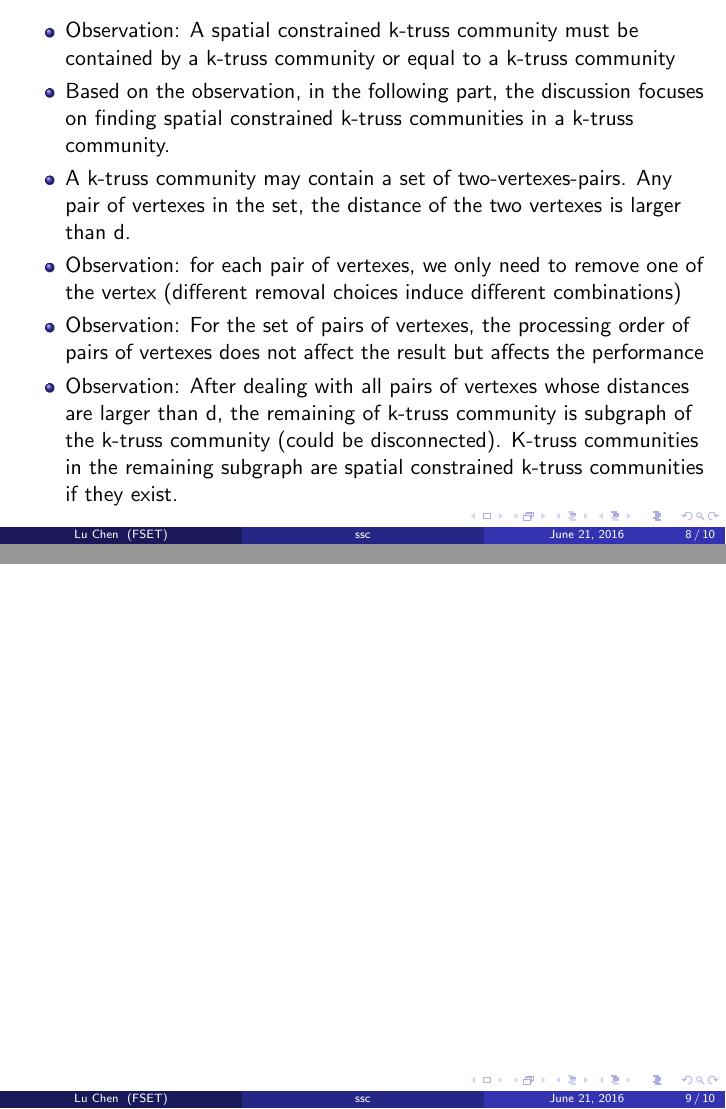
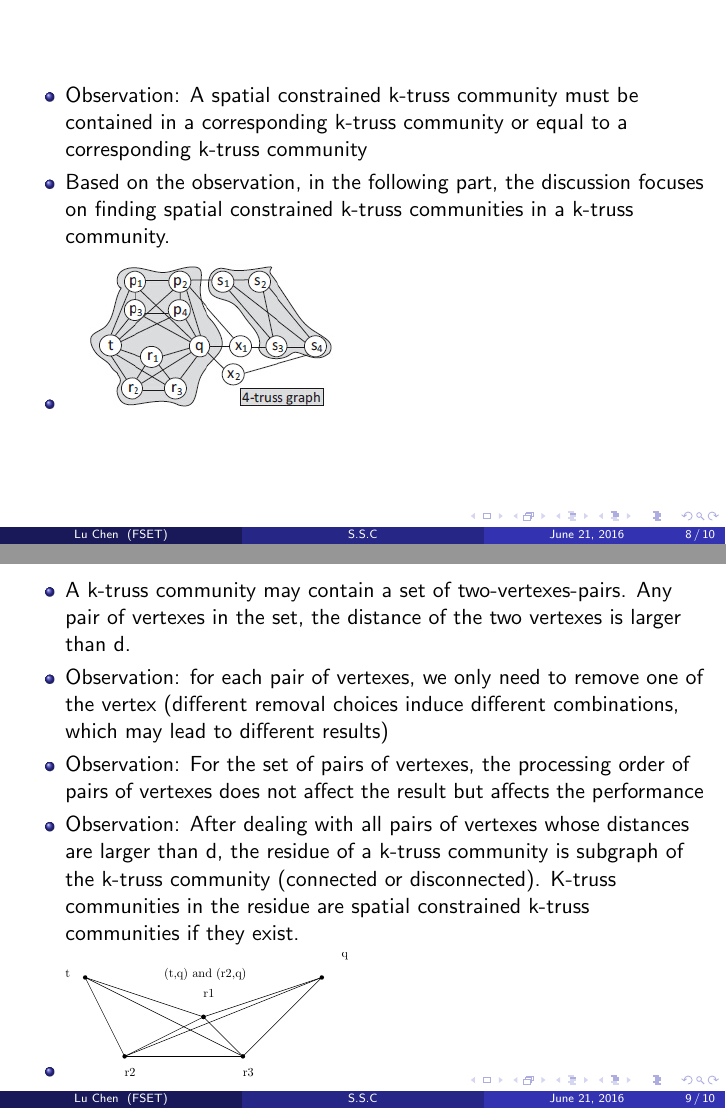
Before and after one commit to Winglu/Weekly-Presentation, LaTeX slides (Sample/presentation_sample.tex): pages 8 and 9 of 10, joined at a grey line. Compiled offline with pdfLaTeX.

Commit message:
this week last version

```diff
--- a/Sample/presentation_sample.tex
+++ b/Sample/presentation_sample.tex
@@ -78,12 +78,12 @@
 
 \usepackage{graphicx} % Allows including images
 \usepackage{booktabs} % Allows the use of \toprule, \midrule and \bottomrule in tables
-
+\usepackage{epstopdf}
 %----------------------------------------------------------------------------------------
 %	TITLE PAGE
 %----------------------------------------------------------------------------------------
 
-\title[ssc]{Spatial Social Community} % The short title appears at the bottom of every slide, the full title is only on the title page
+\title[S.S.C]{Spatial Social Community} % The short title appears at the bottom of every slide, the full title is only on the title page
 
 \author{Lu Chen} % Your name
 \institute[FSET] % Your institution as it will appear on the bottom of every slide, may be shorthand to save space
@@ -176,18 +176,20 @@ Better
 \subsection{Basic solution}
 \begin{frame}
 \begin{itemize}
-\item Observation: A spatial constrained k-truss community must be contained by a k-truss community or equal to a k-truss community
+\item Observation: A spatial constrained k-truss community must be contained in a corresponding k-truss community or equal to a corresponding k-truss community
 \item Based on the observation, in the following part, the discussion focuses on finding spatial constrained k-truss communities in a k-truss community.
-\item A k-truss community may contain a set of two-vertexes-pairs. Any pair of vertexes in the set, the distance of the two vertexes is larger than d.
-\item Observation: for each pair of vertexes, we only need to remove one of the vertex (different removal choices induce different combinations)
-\item Observation: For the set of pairs of vertexes, the processing order of pairs of vertexes does not affect the result but affects the performance
-\item Observation: After dealing with all pairs of vertexes whose distances are larger than d, the remaining of k-truss community is subgraph of the k-truss community (could be disconnected).
-K-truss communities in the remaining subgraph are spatial constrained k-truss communities if they exist.
+\item \includegraphics[width=5cm]{trusssample.jpg}
 \end{itemize}
 \end{frame}
 
-\subsection{Example}
 \begin{frame}
-
+\begin{itemize}
+\item A k-truss community may contain a set of two-vertexes-pairs. Any pair of vertexes in the set, the distance of the two vertexes is larger than d.
+\item Observation: for each pair of vertexes, we only need to remove one of the vertex (different removal choices induce different combinations, which may lead to different results)
+\item Observation: For the set of pairs of vertexes, the processing order of pairs of vertexes does not affect the result but affects the performance
+\item Observation: After dealing with all pairs of vertexes whose distances are larger than d, the residue of a k-truss community is subgraph of the k-truss community (connected or disconnected).
+K-truss communities in the residue are spatial constrained k-truss communities if they exist.
+\item \includegraphics[width=5cm]{subgraph.eps}
+\end{itemize}
 \end{frame}
 
```
Also changed, not shown: Sample/presentation_sample.pdf, Sample/re.eps (added), Sample/sg.eps (added), Sample/subgraph.eps (added), Sample/trusssample.jpg (added), Sample/presentation_sample.tex (38 more changed lines), 11 other files.
